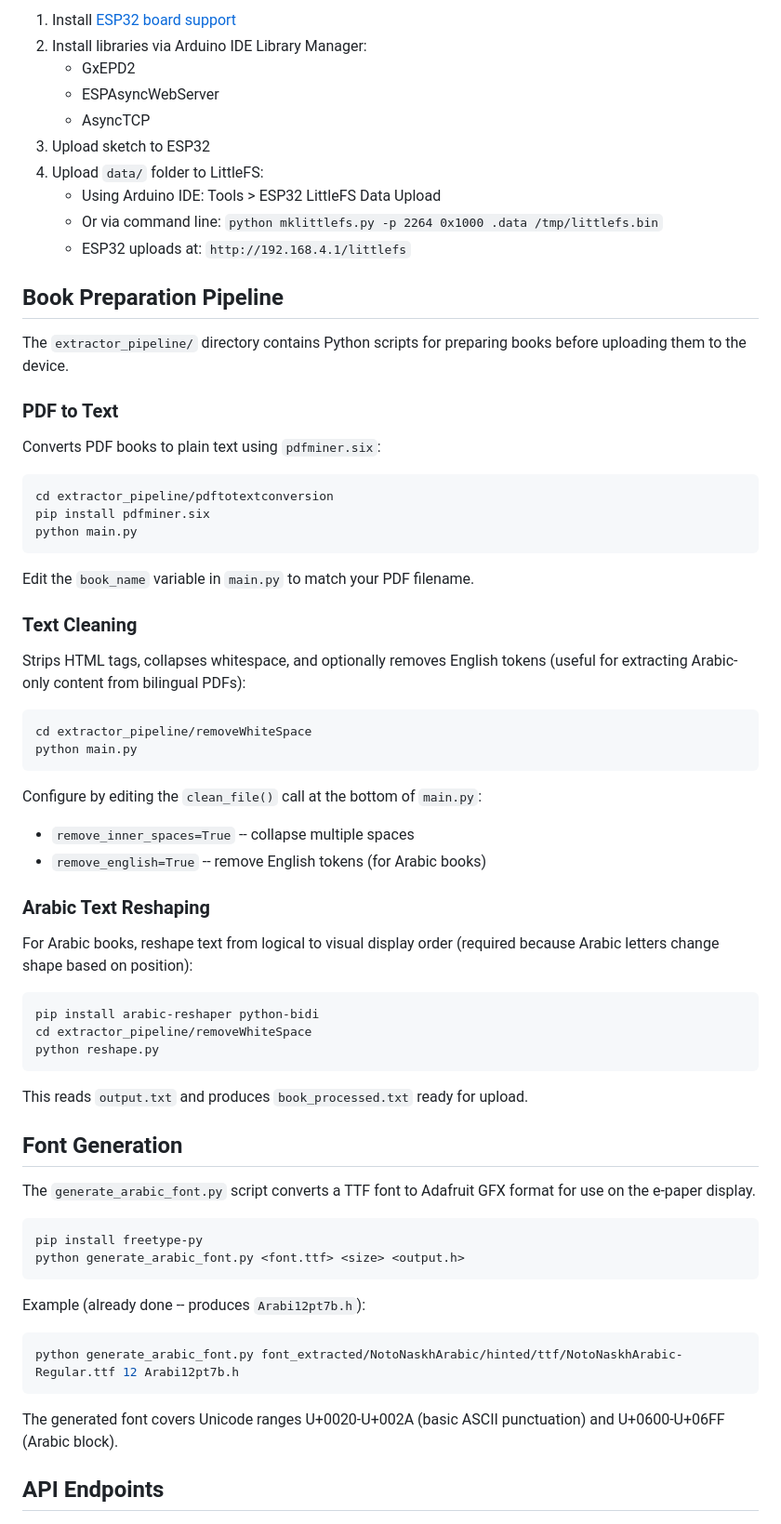
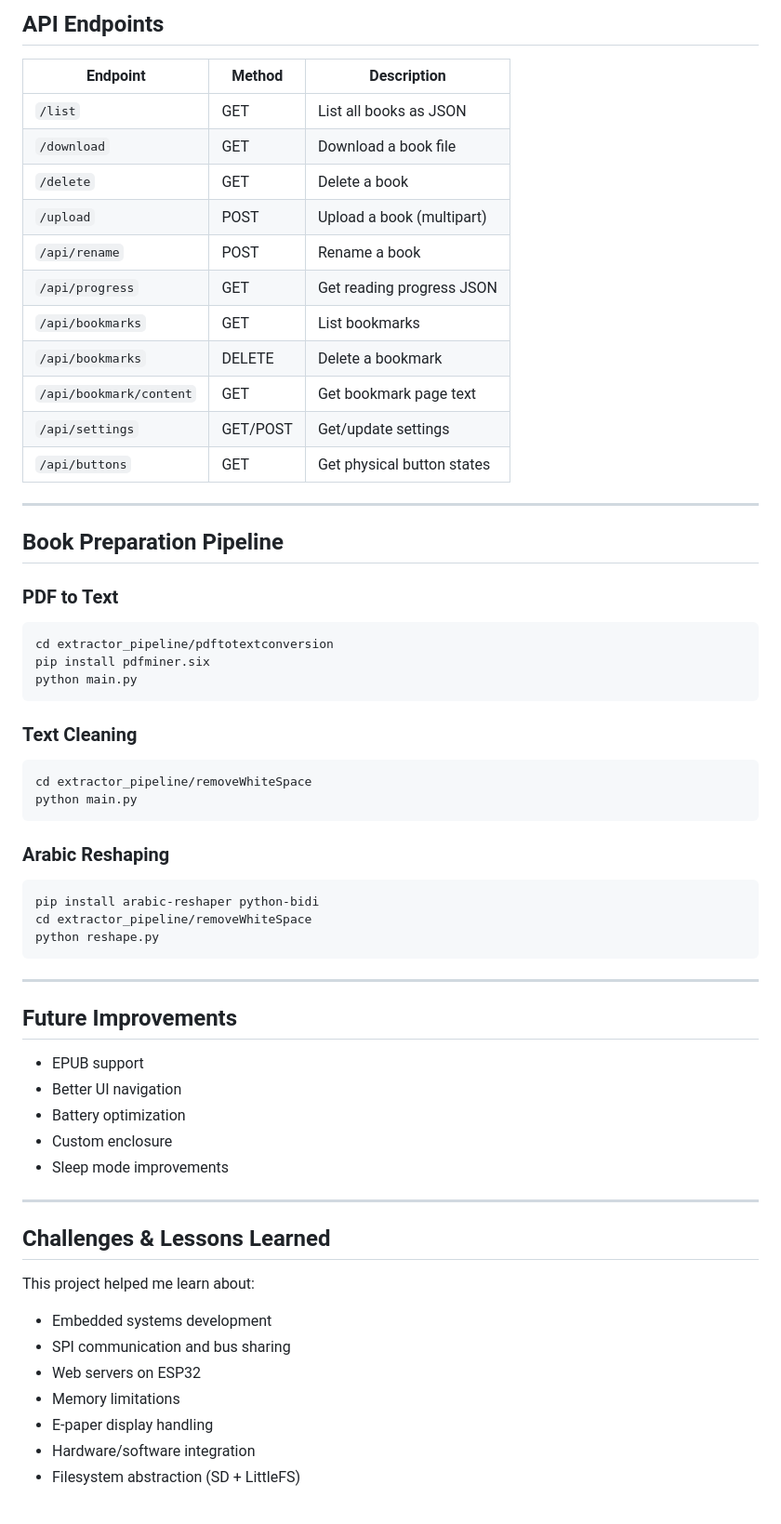
Before and after one commit to Link2004tw/esp32-epaper-display-reader, a Markdown page: README.md, the part around one of its changes. Shown at 93% size. Drawn GitHub-style.

````diff
--- a/README.md
+++ b/README.md
@@ -119,22 +245,25 @@ Access at `http://192.168.4.1` (default AP: **E-Reader**, password: **12345678**
 
-1. Install [ESP32 board support](https://docs.espressif.com/projects/arduino-esp32/en/latest/installing.html)
-2. Install libraries via Arduino IDE Library Manager:
-   - GxEPD2
-   - ESPAsyncWebServer
-   - AsyncTCP
-3. Upload sketch to ESP32
-4. Upload `data/` folder to LittleFS:
-   - Using Arduino IDE: Tools > ESP32 LittleFS Data Upload
-   - Or via command line: `python mklittlefs.py -p 2264 0x1000 .data /tmp/littlefs.bin`
-   - ESP32 uploads at: `http://192.168.4.1/littlefs`
+## API Endpoints
+
+| Endpoint                | Method   | Description                |
+| ----------------------- | -------- | -------------------------- |
+| `/list`                 | GET      | List all books as JSON     |
+| `/download`             | GET      | Download a book file       |
+| `/delete`               | GET      | Delete a book              |
+| `/upload`               | POST     | Upload a book (multipart)  |
+| `/api/rename`           | POST     | Rename a book              |
+| `/api/progress`         | GET      | Get reading progress JSON  |
+| `/api/bookmarks`        | GET      | List bookmarks             |
+| `/api/bookmarks`        | DELETE   | Delete a bookmark          |
+| `/api/bookmark/content` | GET      | Get bookmark page text     |
+| `/api/settings`         | GET/POST | Get/update settings        |
+| `/api/buttons`          | GET      | Get physical button states |
+
+---
 
 ## Book Preparation Pipeline
 
-The `extractor_pipeline/` directory contains Python scripts for preparing books before uploading them to the device.
-
 ### PDF to Text
-
-Converts PDF books to plain text using `pdfminer.six`:
 
 ```bash
 cd extractor_pipeline/pdftotextconversion
@@ -142,24 +271,14 @@ pip install pdfminer.six
 python main.py
 ```
 
-Edit the `book_name` variable in `main.py` to match your PDF filename.
-
 ### Text Cleaning
-
-Strips HTML tags, collapses whitespace, and optionally removes English tokens (useful for extracting Arabic-only content from bilingual PDFs):
 
 ```bash
 cd extractor_pipeline/removeWhiteSpace
 python main.py
 ```
 
-Configure by editing the `clean_file()` call at the bottom of `main.py`:
-- `remove_inner_spaces=True` -- collapse multiple spaces
-- `remove_english=True` -- remove English tokens (for Arabic books)
-
-### Arabic Text Reshaping
-
-For Arabic books, reshape text from logical to visual display order (required because Arabic letters change shape based on position):
+### Arabic Reshaping
 
 ```bash
 pip install arabic-reshaper python-bidi
@@ -167,23 +286,27 @@ cd extractor_pipeline/removeWhiteSpace
 python reshape.py
 ```
 
-This reads `output.txt` and produces `book_processed.txt` ready for upload.
+---
 
-## Font Generation
+## Future Improvements
 
-The `generate_arabic_font.py` script converts a TTF font to Adafruit GFX format for use on the e-paper display.
+- EPUB support
+- Better UI navigation
+- Battery optimization
+- Custom enclosure
+- Sleep mode improvements
 
-```bash
-pip install freetype-py
-python generate_arabic_font.py <font.ttf> <size> <output.h>
-```
+---
 
-Example (already done -- produces `Arabi12pt7b.h`):
-```bash
-python generate_arabic_font.py font_extracted/NotoNaskhArabic/hinted/ttf/NotoNaskhArabic-Regular.ttf 12 Arabi12pt7b.h
-```
+## Challenges & Lessons Learned
 
-The generated font covers Unicode ranges U+0020-U+002A (basic ASCII punctuation) and U+0600-U+06FF (Arabic block).
+This project helped me learn about:
 
-## API Endpoints
+- Embedded systems development
+- SPI communication and bus sharing
+- Web servers on ESP32
+- Memory limitations
+- E-paper display handling
+- Hardware/software integration
+- Filesystem abstraction (SD + LittleFS)
 
````
Also changed, not shown: other parts of README.md (+195 -102 lines), readme_template.md (added, +138 -0 lines), images/Schematic_kindle.png (added), images/Schematic_kindle_no_sd.png (renamed from Schematic_kindle.png), images/hero.png (added), 2 other files.
